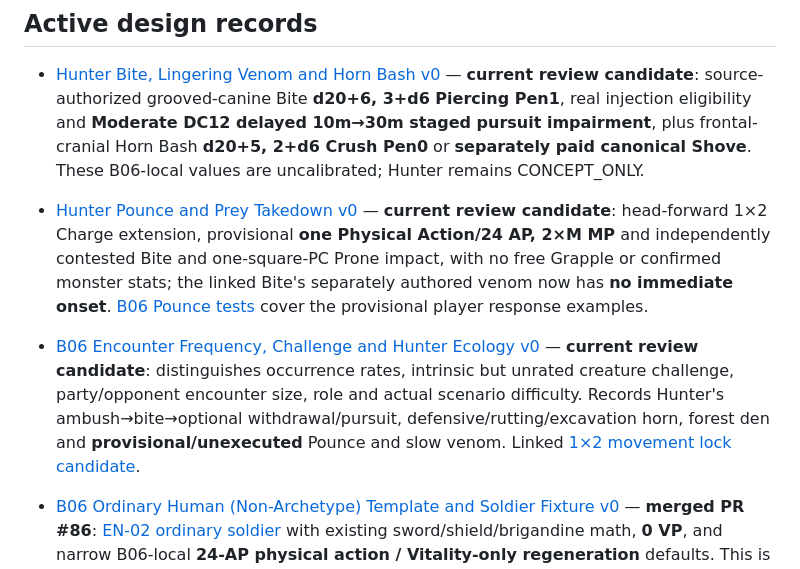
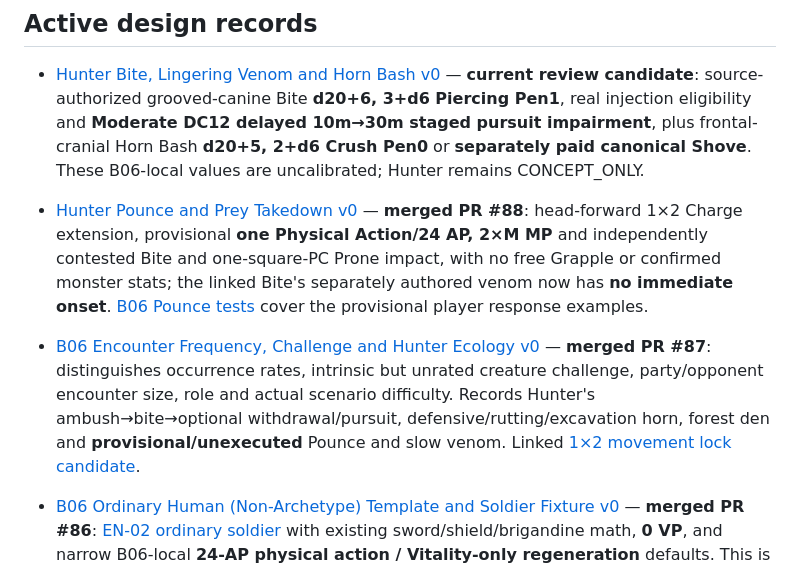
Before and after one commit to BetrayedByEthanol/Veilbound, a Markdown page: docs/design/README.md, the part around the change. GitHub-like rendering.

Commit message:
docs(b06): mark merged footprint and Pounce foundations accurately in design index

```diff
--- a/docs/design/README.md
+++ b/docs/design/README.md
@@ -16,8 +16,8 @@ The current Core Rules Audit should eventually live here as a tracked design/bac
 ## Active design records
 
 - [Hunter Bite, Lingering Venom and Horn Bash v0](../rules/05-combat/hunter-bite-venom-and-horn-v0.md) — **current review candidate**: source-authorized grooved-canine Bite **d20+6, 3+d6 Piercing Pen1**, real injection eligibility and **Moderate DC12 delayed 10m→30m staged pursuit impairment**, plus frontal-cranial Horn Bash **d20+5, 2+d6 Crush Pen0** or **separately paid canonical Shove**. These B06-local values are uncalibrated; Hunter remains CONCEPT_ONLY.
-- [Hunter Pounce and Prey Takedown v0](../rules/05-combat/hunter-pounce-and-prey-takedown-v0.md) — **current review candidate**: head-forward 1×2 Charge extension, provisional **one Physical Action/24 AP, 2×M MP** and independently contested Bite and one-square-PC Prone impact, with no free Grapple or confirmed monster stats; the linked Bite's separately authored venom now has **no immediate onset**. [B06 Pounce tests](../../tests/test_b06_hunter_pounce_v0.py) cover the provisional player response examples.
-- [B06 Encounter Frequency, Challenge and Hunter Ecology v0](b06-encounter-frequency-challenge-and-hunter-ecology-v0.md) — **current review candidate**: distinguishes occurrence rates, intrinsic but unrated creature challenge, party/opponent encounter size, role and actual scenario difficulty. Records Hunter's ambush→bite→optional withdrawal/pursuit, defensive/rutting/excavation horn, forest den and **provisional/unexecuted** Pounce and slow venom. Linked [1×2 movement lock candidate](../rules/05-combat/multi-square-creature-footprints-v0.md).
+- [Hunter Pounce and Prey Takedown v0](../rules/05-combat/hunter-pounce-and-prey-takedown-v0.md) — **merged PR #88**: head-forward 1×2 Charge extension, provisional **one Physical Action/24 AP, 2×M MP** and independently contested Bite and one-square-PC Prone impact, with no free Grapple or confirmed monster stats; the linked Bite's separately authored venom now has **no immediate onset**. [B06 Pounce tests](../../tests/test_b06_hunter_pounce_v0.py) cover the provisional player response examples.
+- [B06 Encounter Frequency, Challenge and Hunter Ecology v0](b06-encounter-frequency-challenge-and-hunter-ecology-v0.md) — **merged PR #87**: distinguishes occurrence rates, intrinsic but unrated creature challenge, party/opponent encounter size, role and actual scenario difficulty. Records Hunter's ambush→bite→optional withdrawal/pursuit, defensive/rutting/excavation horn, forest den and **provisional/unexecuted** Pounce and slow venom. Linked [1×2 movement lock candidate](../rules/05-combat/multi-square-creature-footprints-v0.md).
 - [B06 Ordinary Human (Non-Archetype) Template and Soldier Fixture v0](b06-ordinary-human-soldier-template-v0.md) — **merged PR #86**: [EN-02 ordinary soldier](../../content/creatures/b06-ordinary-human-soldier.v0.json) with existing sword/shield/brigandine math, **0 VP**, and narrow B06-local **24-AP physical action / Vitality-only regeneration** defaults. This is a concrete ordinary human opponent, not an Archetype or global NPC progression rule.
 - [B06 Creature Types and Initial Bestiary v0](b06-creature-types-and-initial-bestiary-v0.md) — **merged PR #85**: supports ordinary non-Archetype humans, non-playable Elves/Orcs/Goblins, Dwarf TBD, beasts, Veil-touched creatures, dragons, Raised/Turned corporeal undead, nonphysical spirits and non-sentient Pillar surge manifestations; includes a [14-entry design-only creature index](../../content/creatures/b06-initial-bestiary-v0.json). **Hunter creature-specific attack/venom sources are now authored as B06-local review candidates**, but the Hunter is not yet an executable creature fixture and the other concepts have no granted natural powers.
 - [B06 Enemy Benchmark Schema and First Attack Profiles v0](b06-enemy-benchmark-schema-and-attack-profiles-v0.md) — **merged PR #84**: [Firebound Sentry](../../content/creatures/b06-firebound-sentry.v0.json) and two lawful sword/Conjure Flame attack profiles; [schema](../../schemas/b06-enemy-benchmark-v0.schema.json) now extended for future creature families. Source-grounded natural toxin, complete opposed encounters and balance remain **OPEN**.
```
